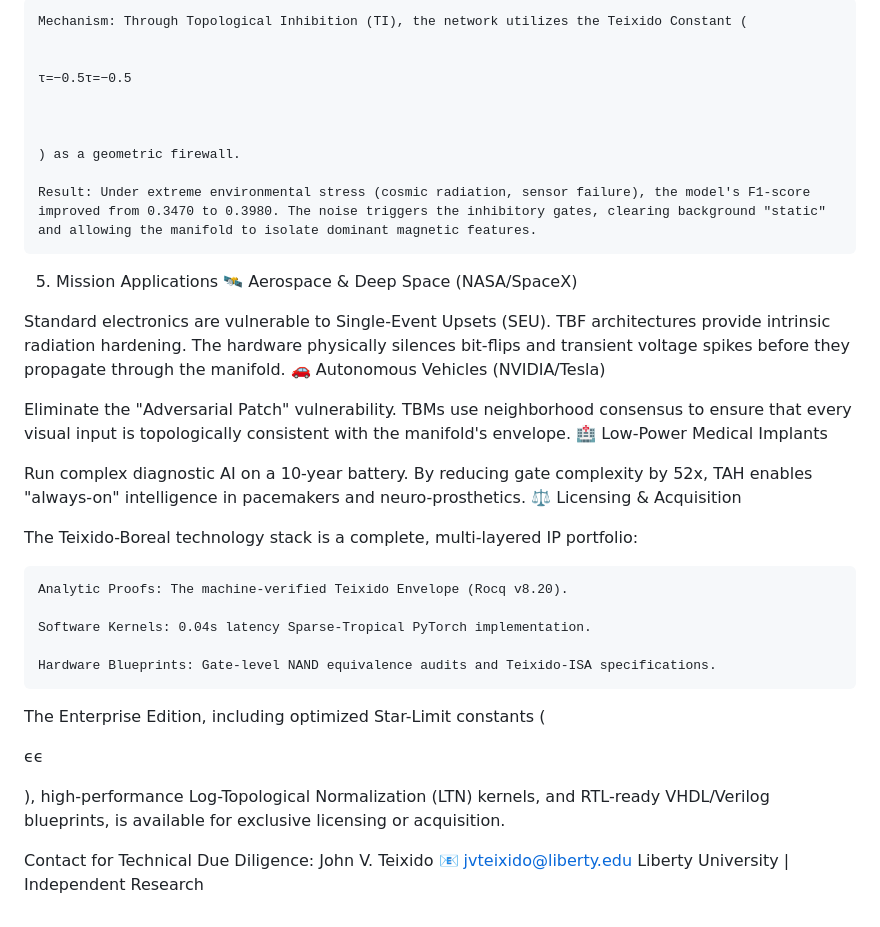
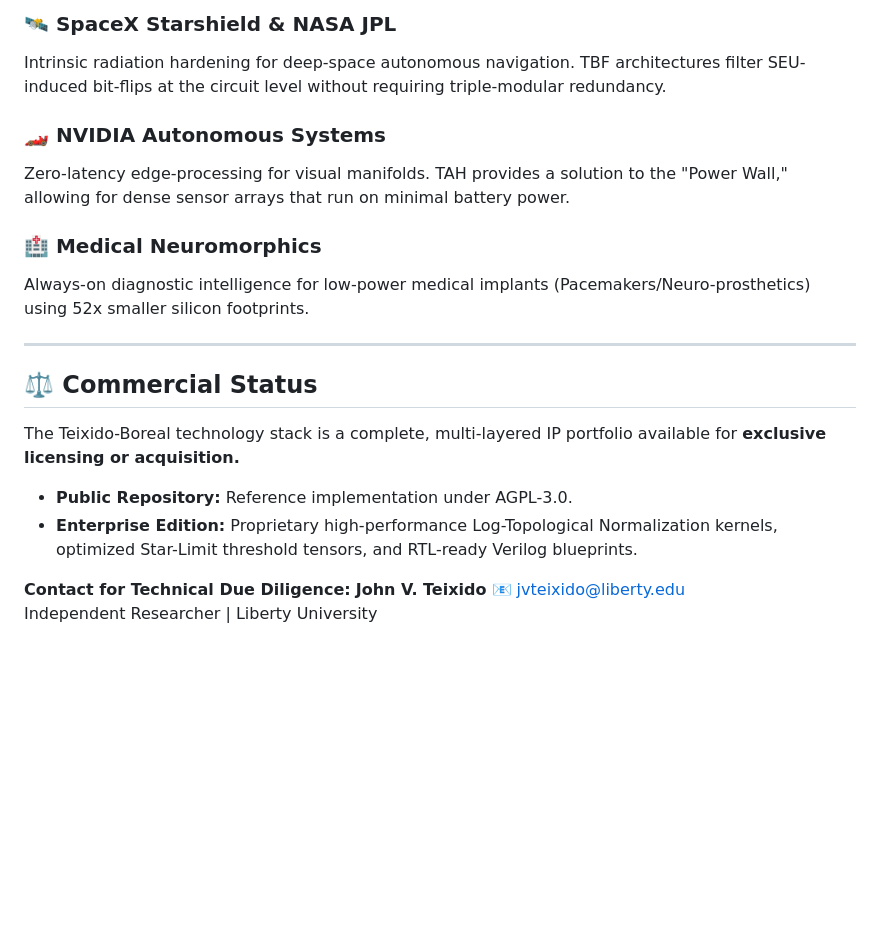
Before and after one commit to johnvteixido/Teixido-Boreal-Forest-Paradigm, a Markdown page: PITCH.md, the part around the change printed below. GitHub-like rendering; blank space fills up the shorter version.

```diff
--- a/PITCH.md
+++ b/PITCH.md
@@ -46,45 +56,22 @@ While standard models lose over 80% of their predictive balance (F1-Score) under
 
-    Mechanism: Through Topological Inhibition (TI), the network utilizes the Teixido Constant (
+### 🛰️ SpaceX Starshield & NASA JPL
+Intrinsic radiation hardening for deep-space autonomous navigation. TBF architectures filter SEU-induced bit-flips at the circuit level without requiring triple-modular redundancy.
 
+### 🏎️ NVIDIA Autonomous Systems
+Zero-latency edge-processing for visual manifolds. TAH provides a solution to the "Power Wall," allowing for dense sensor arrays that run on minimal battery power.
 
-    τ=−0.5τ=−0.5
+### 🏥 Medical Neuromorphics
+Always-on diagnostic intelligence for low-power medical implants (Pacemakers/Neuro-prosthetics) using 52x smaller silicon footprints.
 
+---
 
+## ⚖️ Commercial Status
+The Teixido-Boreal technology stack is a complete, multi-layered IP portfolio available for **exclusive licensing or acquisition.**
 
-    ) as a geometric firewall.
+*   **Public Repository:** Reference implementation under AGPL-3.0.
+*   **Enterprise Edition:** Proprietary high-performance Log-Topological Normalization kernels, optimized Star-Limit threshold tensors, and RTL-ready Verilog blueprints.
 
-    Result: Under extreme environmental stress (cosmic radiation, sensor failure), the model's F1-score improved from 0.3470 to 0.3980. The noise triggers the inhibitory gates, clearing background "static" and allowing the manifold to isolate dominant magnetic features.
-
-5. Mission Applications
-🛰️ Aerospace & Deep Space (NASA/SpaceX)
-
-Standard electronics are vulnerable to Single-Event Upsets (SEU). TBF architectures provide intrinsic radiation hardening. The hardware physically silences bit-flips and transient voltage spikes before they propagate through the manifold.
-🚗 Autonomous Vehicles (NVIDIA/Tesla)
-
-Eliminate the "Adversarial Patch" vulnerability. TBMs use neighborhood consensus to ensure that every visual input is topologically consistent with the manifold's envelope.
-🏥 Low-Power Medical Implants
-
-Run complex diagnostic AI on a 10-year battery. By reducing gate complexity by 52x, TAH enables "always-on" intelligence in pacemakers and neuro-prosthetics.
-⚖️ Licensing & Acquisition
-
-The Teixido-Boreal technology stack is a complete, multi-layered IP portfolio:
-
-    Analytic Proofs: The machine-verified Teixido Envelope (Rocq v8.20).
-
-    Software Kernels: 0.04s latency Sparse-Tropical PyTorch implementation.
-
-    Hardware Blueprints: Gate-level NAND equivalence audits and Teixido-ISA specifications.
-
-The Enterprise Edition, including optimized Star-Limit constants (
-
-
-ϵϵ
-
-
-
-), high-performance Log-Topological Normalization (LTN) kernels, and RTL-ready VHDL/Verilog blueprints, is available for exclusive licensing or acquisition.
-
-Contact for Technical Due Diligence:
-John V. Teixido
-📧 jvteixido@liberty.edu
-Liberty University | Independent Research
+**Contact for Technical Due Diligence:**
+**John V. Teixido**
+📧 [jvteixido@liberty.edu](mailto:jvteixido@liberty.edu)
+Independent Researcher | Liberty University
```
Also changed, not shown: other parts of PITCH.md (+38 -28 lines).
